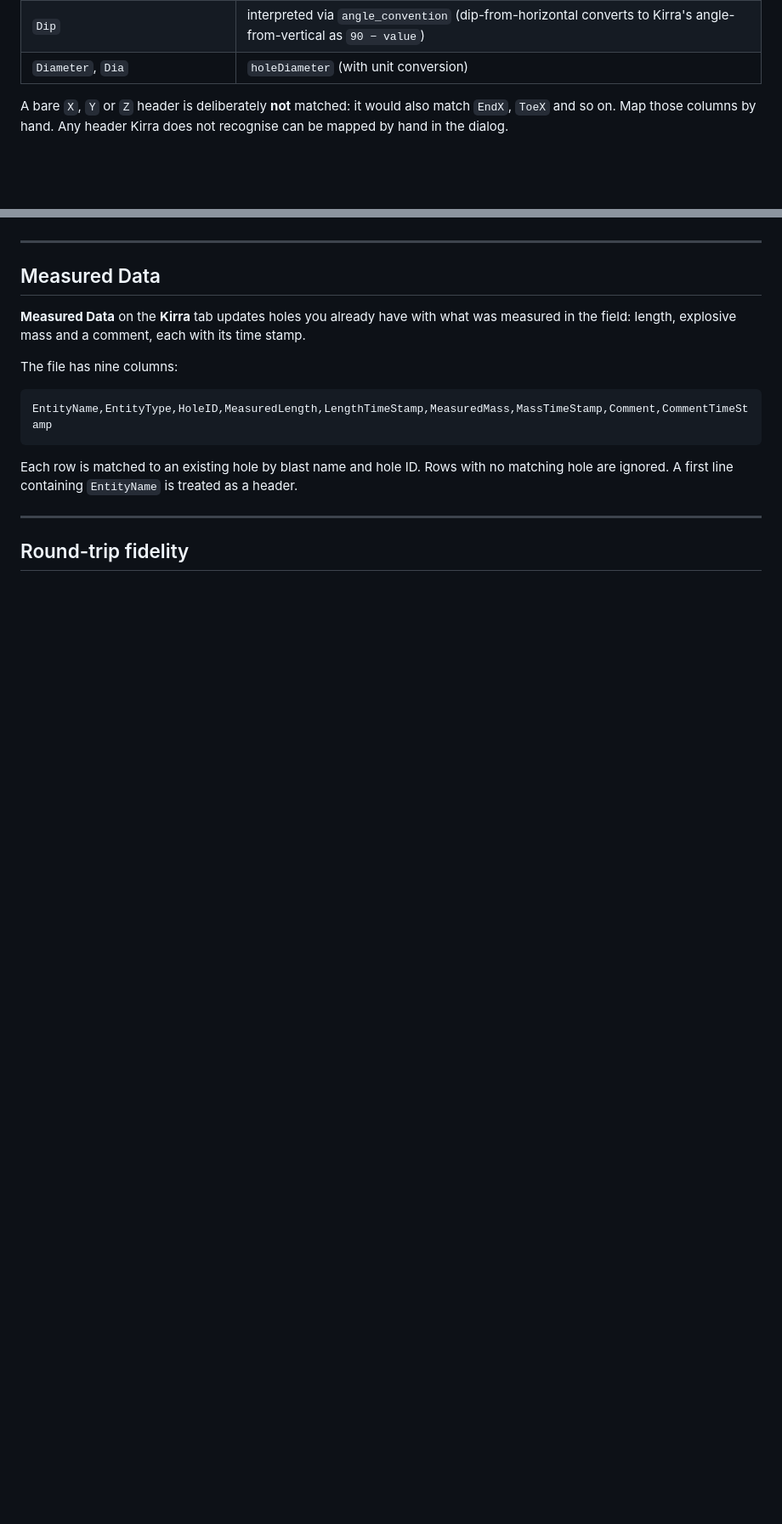
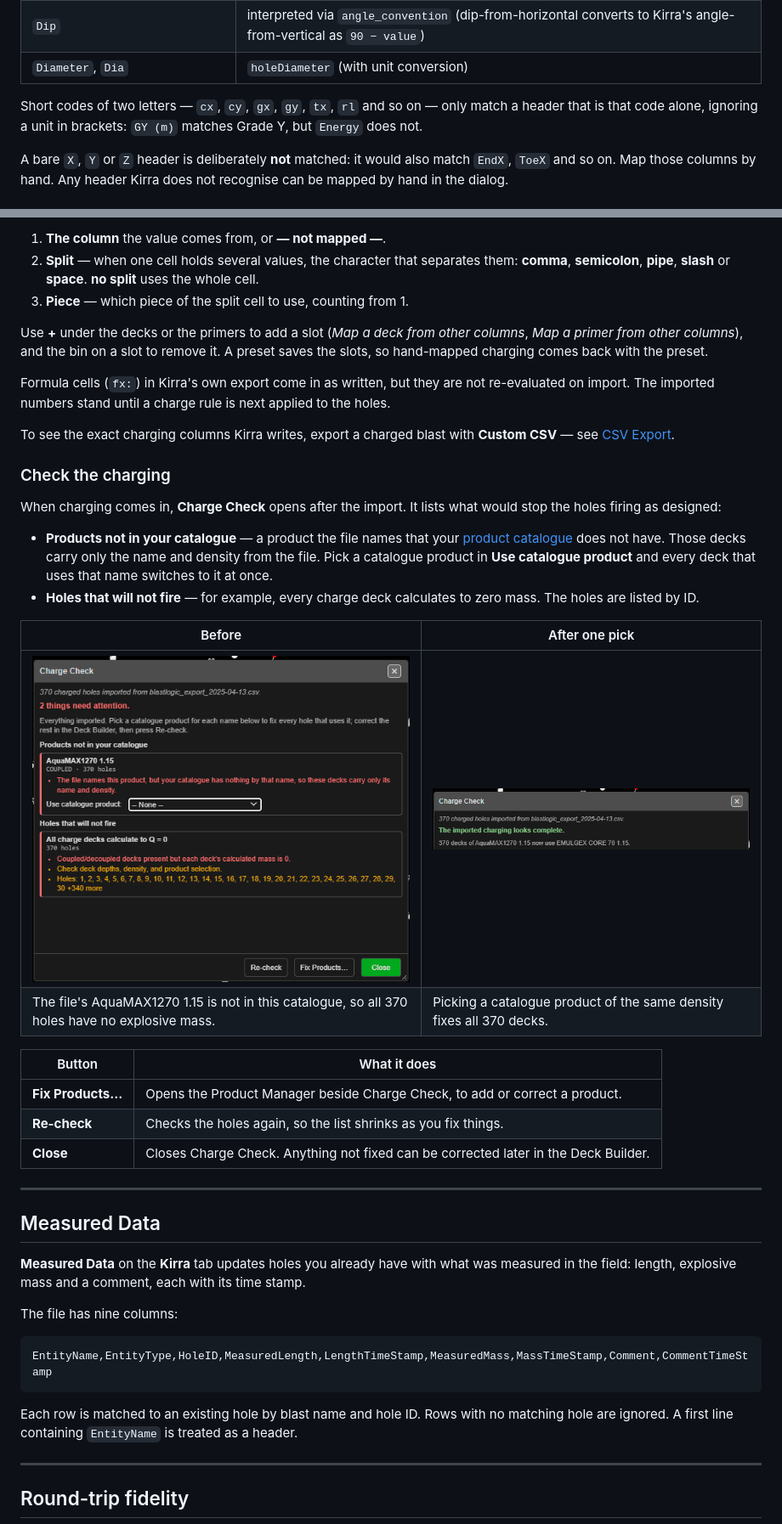
Before and after one commit to brentbuffham/kirra-docs, a Markdown page: importing/csv-formats.md, 2 parts joined by grey strips. Shown at 85% size. Drawn GitHub-style; pictures changed too: screenshots/ChargeCheckAfterCsvImport.png (added), screenshots/ChargeCheckResolved.png (added); blank space fills up the shorter version.

```diff
--- a/importing/csv-formats.md
+++ b/importing/csv-formats.md
@@ -283,6 +322,9 @@ Examples of headers Kirra recognises out of the box:
 | `Bearing`, `Azimuth` | `holeBearing` |
 | `Dip` | interpreted via `angle_convention` (dip-from-horizontal converts to Kirra's angle-from-vertical as `90 − value`) |
 | `Diameter`, `Dia` | `holeDiameter` (with unit conversion) |
+
+Short codes of two letters — `cx`, `cy`, `gx`, `gy`, `tx`, `rl` and so on — only match a header that is
+that code alone, ignoring a unit in brackets: `GY (m)` matches Grade Y, but `Energy` does not.
 
 A bare `X`, `Y` or `Z` header is deliberately **not** matched: it would also match `EndX`,
 `ToeX` and so on. Map those columns by hand. Any header Kirra does not recognise can be
@@ -345,3 +422,40 @@ To see the exact charging columns Kirra writes, export a charged blast with **Cu
+1. **The column** the value comes from, or **— not mapped —**.
+2. **Split** — when one cell holds several values, the character that separates them: **comma**,
+   **semicolon**, **pipe**, **slash** or **space**. **no split** uses the whole cell.
+3. **Piece** — which piece of the split cell to use, counting from 1.
+
+Use **+** under the decks or the primers to add a slot (*Map a deck from other columns*, *Map a primer
+from other columns*), and the bin on a slot to remove it. A preset saves the slots, so hand-mapped
+charging comes back with the preset.
+
+Formula cells (`fx:`) in Kirra's own export come in as written, but they are not re-evaluated on
+import. The imported numbers stand until a charge rule is next applied to the holes.
+
+To see the exact charging columns Kirra writes, export a charged blast with **Custom CSV** — see
+[CSV Export](../exporting/csv-export.md).
+
+### Check the charging
+
+When charging comes in, **Charge Check** opens after the import. It lists what would stop the holes
+firing as designed:
+
+- **Products not in your catalogue** — a product the file names that your
+  [product catalogue](../charging/product-manager.md) does not have. Those decks carry only the name
+  and density from the file. Pick a catalogue product in **Use catalogue product** and every deck
+  that uses that name switches to it at once.
+- **Holes that will not fire** — for example, every charge deck calculates to zero mass. The holes are
+  listed by ID.
+
+| Before | After one pick |
+|---|---|
+| ![Charge Check after a BlastLogic import: AquaMAX1270 1.15 is not in the catalogue, and all 370 holes calculate to zero mass](../screenshots/ChargeCheckAfterCsvImport.png) | ![Charge Check after picking EMULGEX CORE 70 1.15: the imported charging looks complete](../screenshots/ChargeCheckResolved.png) |
+| The file's AquaMAX1270 1.15 is not in this catalogue, so all 370 holes have no explosive mass. | Picking a catalogue product of the same density fixes all 370 decks. |
+
+| Button | What it does |
+|---|---|
+| **Fix Products…** | Opens the Product Manager beside Charge Check, to add or correct a product. |
+| **Re-check** | Checks the holes again, so the list shrinks as you fix things. |
+| **Close** | Closes Charge Check. Anything not fixed can be corrected later in the Deck Builder. |
 
 ---
 
```
Also changed, not shown: other parts of importing/csv-formats.md (+116 -42 lines), screenshots/CustomCSVImport-ChargingSlots.png (added), screenshots/CustomCSVImport-MapColumns.png, screenshots/UnrecognisedCSVBlockChoice.png.
